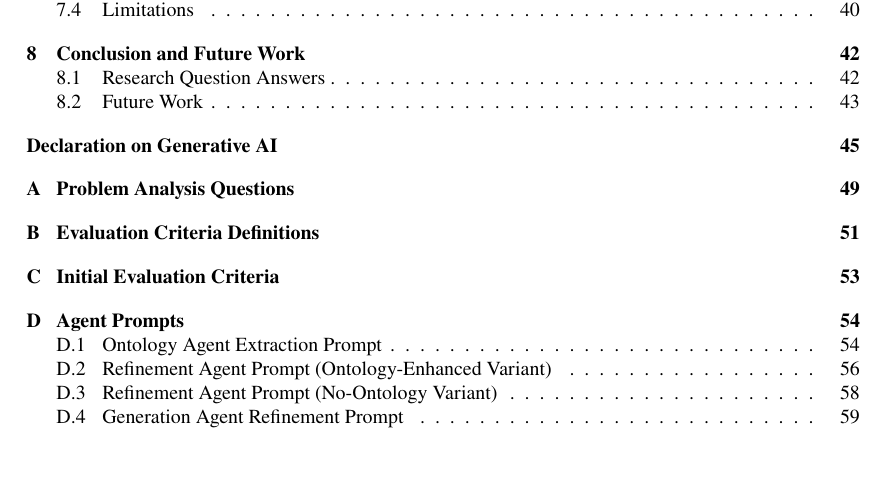
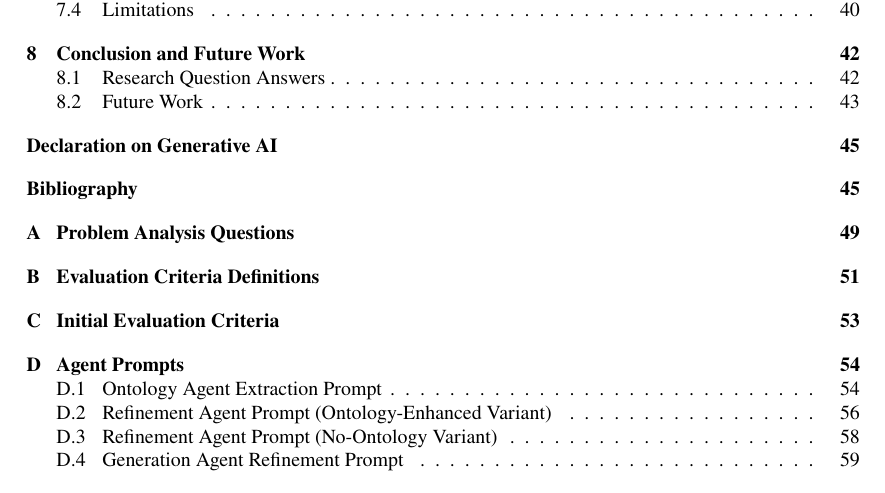
Before and after one commit to pjpauwelyn/thesis-2026, a LaTeX thesis (bscthesis.tex): part of page 5 of 66, cut so that both start at the same text, the shorter picture padded with empty space. Compiled offline with pdfLaTeX.

Commit message:
fix(toc): add Bibliography to table of contents; add placeins package

```diff
--- a/bscthesis.tex
+++ b/bscthesis.tex
@@ -23,6 +23,7 @@
 \usepackage{multirow}             % Multi-row cells in tables
 \usepackage{tikz}                 % PGF/TikZ diagrams
 \usepackage{longtable}            % Tables that span multiple pages (used in appendix)
+\usepackage{placeins}             % \FloatBarrier to keep figures within their section
 
 % --- listings configuration (Python) ---
 \definecolor{codebg}{RGB}{248,248,248}
```
Also changed, not shown: bscthesis.tex (1 more changed lines).
